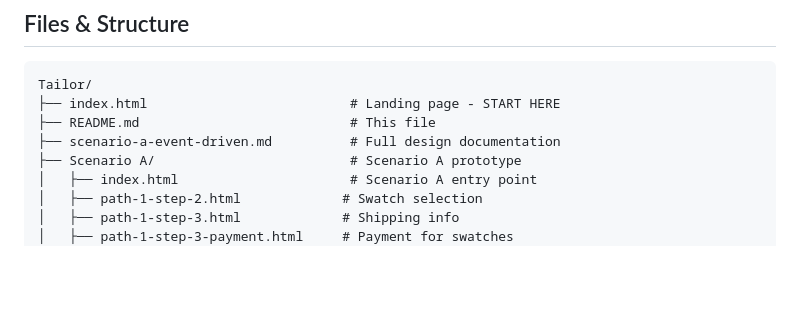
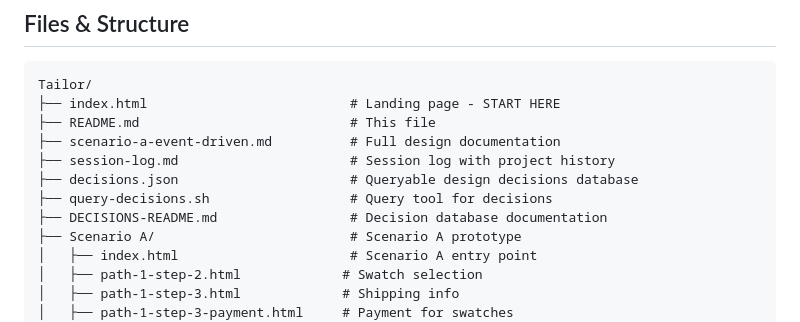
Before and after one commit to mary13/tailor-onboarding, a Markdown page: README.md, the part around one of its changes. Rendered like a GitHub page; blank space fills up the shorter version.

```diff
--- a/README.md
+++ b/README.md
@@ -40,6 +40,10 @@ Tailor/
 ├── index.html                          # Landing page - START HERE
 ├── README.md                           # This file
 ├── scenario-a-event-driven.md          # Full design documentation
+├── session-log.md                      # Session log with project history
+├── decisions.json                      # Queryable design decisions database
+├── query-decisions.sh                  # Query tool for decisions
+├── DECISIONS-README.md                 # Decision database documentation
 ├── Scenario A/                         # Scenario A prototype
 │   ├── index.html                      # Scenario A entry point
 │   ├── path-1-step-2.html             # Swatch selection
```
Also changed, not shown: other parts of README.md (+43 -0 lines), scenario-a-event-driven.md (+48 -0 lines).
